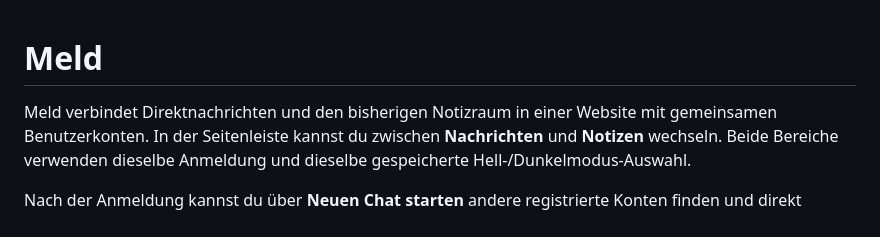
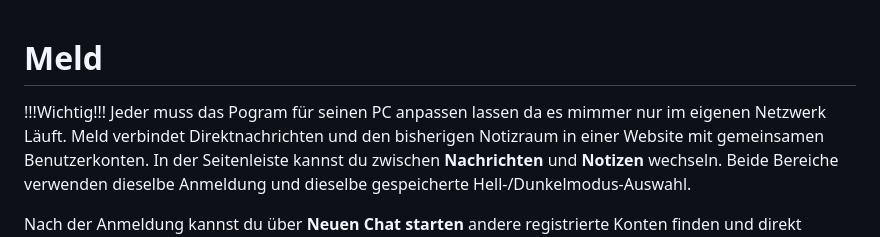
Before and after one commit to anonym22092026-ux/Meld, a Markdown page: README.md, the part around the change. GitHub-like rendering.

Commit message:
Update README with customization and network info
Added important note about program customization and network usage.

```diff
--- a/README.md
+++ b/README.md
@@ -1,5 +1,6 @@
 # Meld
 
+!!!Wichtig!!! Jeder muss das Pogram für seinen PC anpassen lassen da es mimmer nur im eigenen Netzwerk Läuft.
 Meld verbindet Direktnachrichten und den bisherigen Notizraum in einer Website mit gemeinsamen Benutzerkonten. In der Seitenleiste kannst du zwischen **Nachrichten** und **Notizen** wechseln. Beide Bereiche verwenden dieselbe Anmeldung und dieselbe gespeicherte Hell-/Dunkelmodus-Auswahl.
 
 Nach der Anmeldung kannst du über **Neuen Chat starten** andere registrierte Konten finden und direkt anschreiben. Nachrichten werden alle vier Sekunden aktualisiert und dauerhaft in der SQLite-Datenbank gespeichert. Die Chatoberfläche passt sich an Hoch- und Querformat an. Die Chats sind nicht Ende-zu-Ende-verschlüsselt: Betreibende des Servers können auf gespeicherte Nachrichten zugreifen. Verwende den Messenger daher nicht für vertrauliche Inhalte.
```
